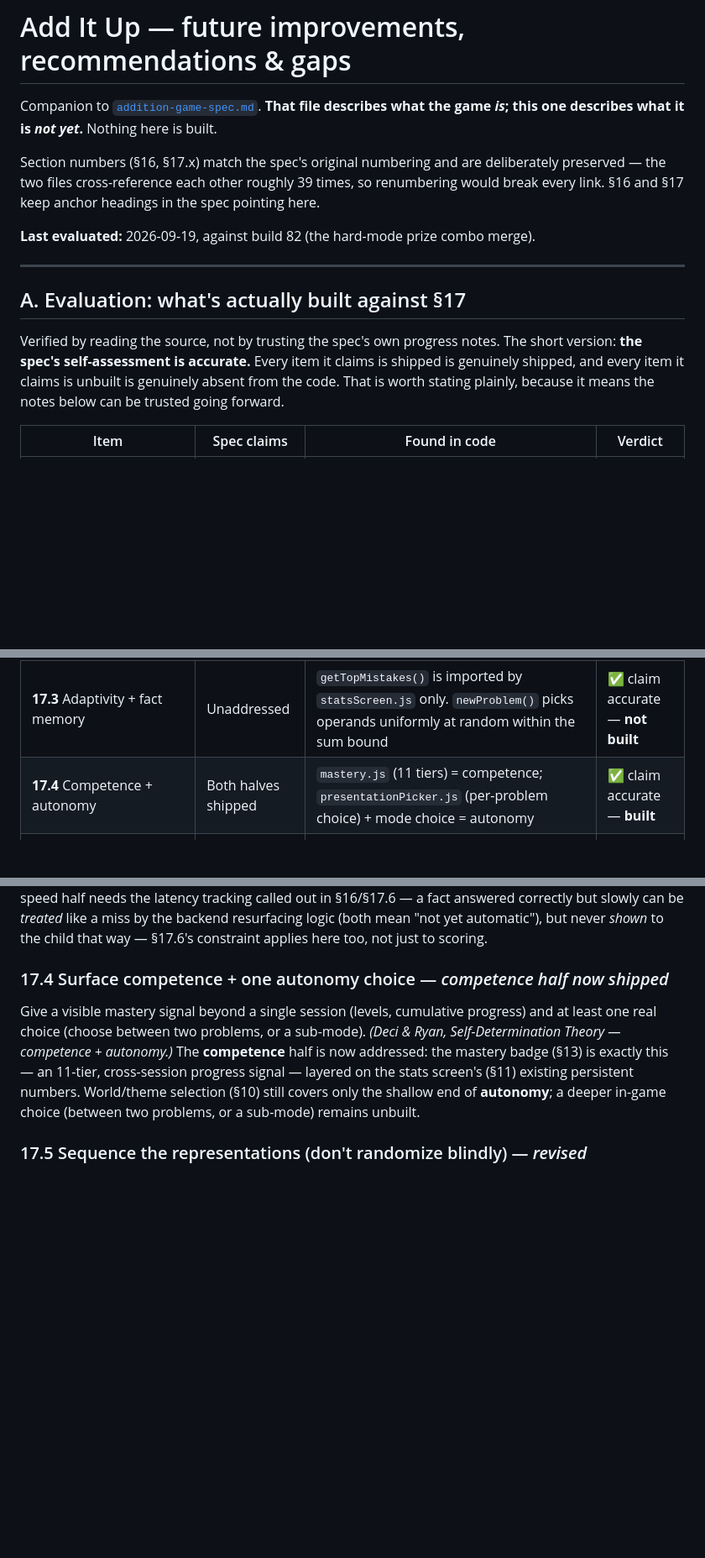
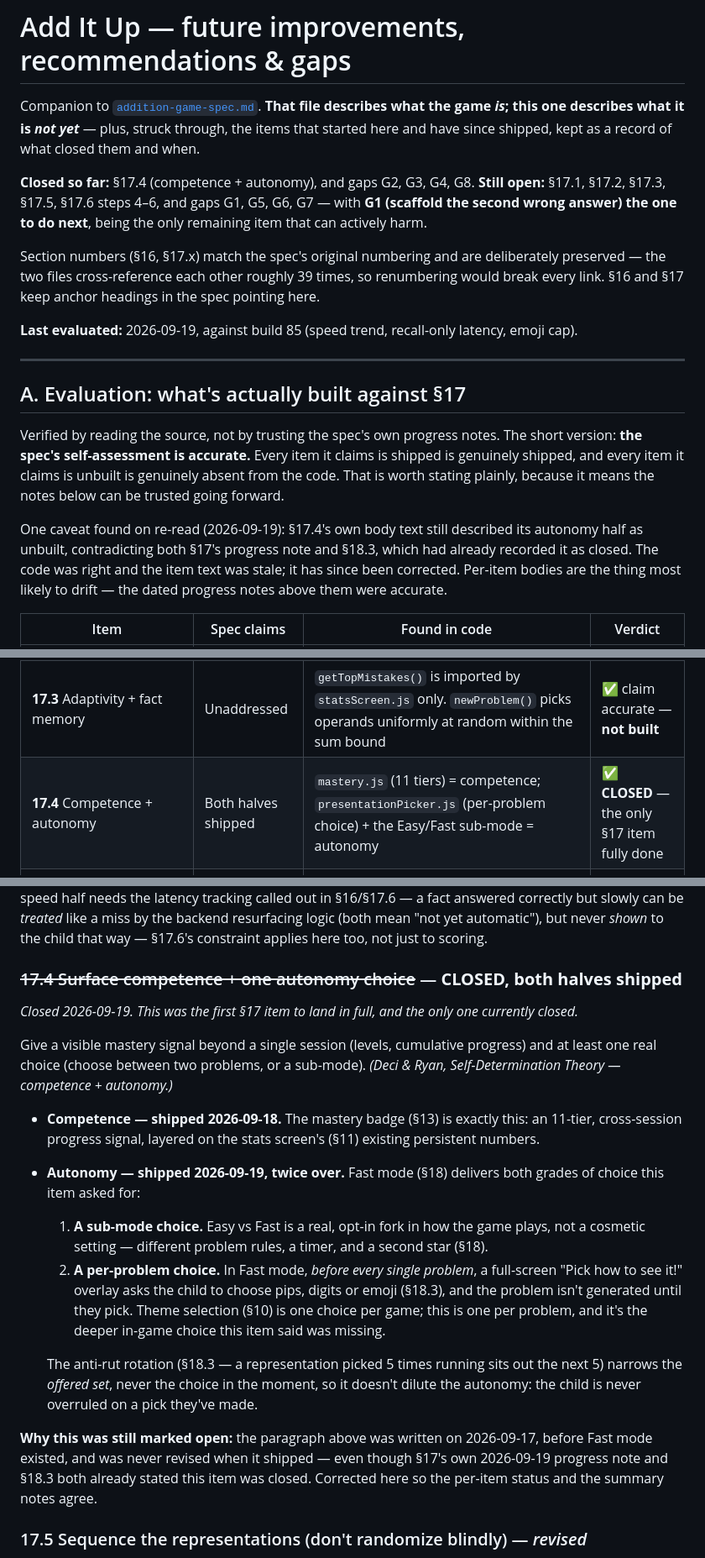
Before and after one commit to iliepandia/add-it-up, a Markdown page: addition-game-future.md, 3 parts joined by grey strips. Shown at 84% size. Drawn GitHub-style; blank space fills up the shorter version.

Commit message:
close §17.4: both halves shipped
The competence half landed with the mastery badge; the autonomy half landed
with Fast mode, twice over - the Easy/Fast fork is the sub-mode choice this
item asked for, and §18.3's "Pick how to see it!" overlay is the deeper
per-problem choice it said was missing. Theme selection is one choice per
game; this is one per problem.

§17.4's body text had never been revised after Fast mode shipped, so it still
read "remains unbuilt" while §17's own 2026-09-19 progress note and §18.3 both
already recorded it as closed. The code was right and the item text was stale.

Verified in presentationPicker.js: the overlay runs before every problem in
Fast mode and the problem isn't generated until a choice is made. The anti-rut
rotation narrows the offered set, never a pick already made.

Also refreshes the file's header with what's closed vs still open, since four
gaps and now one §17 item have shipped since it was written.

Co-Authored-By: Claude Opus 5 <noreply@anthropic.com>

```diff
--- a/addition-game-future.md
+++ b/addition-game-future.md
@@ -1,13 +1,18 @@
 # Add It Up — future improvements, recommendations & gaps
 
 Companion to [`addition-game-spec.md`](addition-game-spec.md). **That file describes what the
-game *is*; this one describes what it is *not yet*.** Nothing here is built.
+game *is*; this one describes what it is *not yet*** — plus, struck through, the items that
+started here and have since shipped, kept as a record of what closed them and when.
+
+**Closed so far:** §17.4 (competence + autonomy), and gaps G2, G3, G4, G8. **Still open:** §17.1,
+§17.2, §17.3, §17.5, §17.6 steps 4–6, and gaps G1, G5, G6, G7 — with **G1 (scaffold the second
+wrong answer) the one to do next**, being the only remaining item that can actively harm.
 
 Section numbers (§16, §17.x) match the spec's original numbering and are deliberately preserved
 — the two files cross-reference each other roughly 39 times, so renumbering would break every
 link. §16 and §17 keep anchor headings in the spec pointing here.
 
-**Last evaluated:** 2026-09-19, against build 82 (the hard-mode prize combo merge).
+**Last evaluated:** 2026-09-19, against build 85 (speed trend, recall-only latency, emoji cap).
 
 ---
 
@@ -18,12 +23,17 @@ version: **the spec's self-assessment is accurate.** Every item it claims is shi
 genuinely shipped, and every item it claims is unbuilt is genuinely absent from the code. That
 is worth stating plainly, because it means the notes below can be trusted going forward.
 
+One caveat found on re-read (2026-09-19): §17.4's own body text still described its autonomy
+half as unbuilt, contradicting both §17's progress note and §18.3, which had already recorded it
+as closed. The code was right and the item text was stale; it has since been corrected. Per-item
+bodies are the thing most likely to drift — the dated progress notes above them were accurate.
+
 | Item | Spec claims | Found in code | Verdict |
 |---|---|---|---|
 | **17.1** Intrinsic integration | Unaddressed | The math still gates an unrelated reward. Fast mode times the gate; it doesn't make the reward *run on* recall | ✅ claim accurate — **not built** |
 | **17.2** Scaffold 2nd wrong | Unaddressed | `wrong()` in `main.js`: second miss calls `revealAnswer()` and nothing else — no pips, no count-up, no decomposition | ✅ claim accurate — **not built** |
 | **17.3** Adaptivity + fact memory | Unaddressed | `getTopMistakes()` is imported by `statsScreen.js` only. `newProblem()` picks operands uniformly at random within the sum bound | ✅ claim accurate — **not built** |
-| **17.4** Competence + autonomy | Both halves shipped | `mastery.js` (11 tiers) = competence; `presentationPicker.js` (per-problem choice) + mode choice = autonomy | ✅ claim accurate — **built** |
+| **17.4** Competence + autonomy | Both halves shipped | `mastery.js` (11 tiers) = competence; `presentationPicker.js` (per-problem choice) + the Easy/Fast sub-mode = autonomy | ✅ **CLOSED** — the only §17 item fully done |
 | **17.5** Sequence representations | Unaddressed | Easy mode: `pick(["digits","emoji","pips"])`, uniform. Pips correctly capped at ≤6; emoji groups are not (see G4) | ✅ claim accurate — **not built** |
 | **17.6** steps 1–3 (baseline, personal target, additive reward) | Shipped | `recordLatency()` per first attempt; Fast mode's seeded-and-ratcheting drain; bonus star is purely additive | ✅ claim accurate — **built** |
 | **17.6** steps 4–6 (speed-driven core, retire counting, latency→adaptivity) | Unbuilt | Confirmed absent | ✅ claim accurate — **not built** |
@@ -290,14 +300,34 @@ latency tracking called out in §16/§17.6 — a fact answered correctly but slo
 like a miss by the backend resurfacing logic (both mean "not yet automatic"), but never *shown*
 to the child that way — §17.6's constraint applies here too, not just to scoring.
 
-### 17.4 Surface competence + one autonomy choice — *competence half now shipped*
+### ~~17.4 Surface competence + one autonomy choice~~ — **CLOSED, both halves shipped**
+*Closed 2026-09-19. This was the first §17 item to land in full, and the only one currently
+closed.*
+
 Give a visible mastery signal beyond a single session (levels, cumulative progress) and at
 least one real choice (choose between two problems, or a sub-mode). *(Deci & Ryan,
-Self-Determination Theory — competence + autonomy.)* The **competence** half is now addressed:
-the mastery badge (§13) is exactly this — an 11-tier, cross-session progress signal — layered
-on the stats screen's (§11) existing persistent numbers. World/theme selection (§10) still
-covers only the shallow end of **autonomy**; a deeper in-game choice (between two problems, or
-a sub-mode) remains unbuilt.
+Self-Determination Theory — competence + autonomy.)*
+
+- **Competence — shipped 2026-09-18.** The mastery badge (§13) is exactly this: an 11-tier,
+  cross-session progress signal, layered on the stats screen's (§11) existing persistent
+  numbers.
+- **Autonomy — shipped 2026-09-19, twice over.** Fast mode (§18) delivers both grades of choice
+  this item asked for:
+  1. **A sub-mode choice.** Easy vs Fast is a real, opt-in fork in how the game plays, not a
+     cosmetic setting — different problem rules, a timer, and a second star (§18).
+  2. **A per-problem choice.** In Fast mode, *before every single problem*, a full-screen
+     "Pick how to see it!" overlay asks the child to choose pips, digits or emoji (§18.3), and
+     the problem isn't generated until they pick. Theme selection (§10) is one choice per game;
+     this is one per problem, and it's the deeper in-game choice this item said was missing.
+
+  The anti-rut rotation (§18.3 — a representation picked 5 times running sits out the next 5)
+  narrows the *offered set*, never the choice in the moment, so it doesn't dilute the autonomy:
+  the child is never overruled on a pick they've made.
+
+**Why this was still marked open:** the paragraph above was written on 2026-09-17, before Fast
+mode existed, and was never revised when it shipped — even though §17's own 2026-09-19 progress
+note and §18.3 both already stated this item was closed. Corrected here so the per-item status
+and the summary notes agree.
 
 ### 17.5 Sequence the representations (don't randomize blindly) — *revised*
 The original framing here — lead concrete, fade toward abstract, as if pips/emoji were a
```
